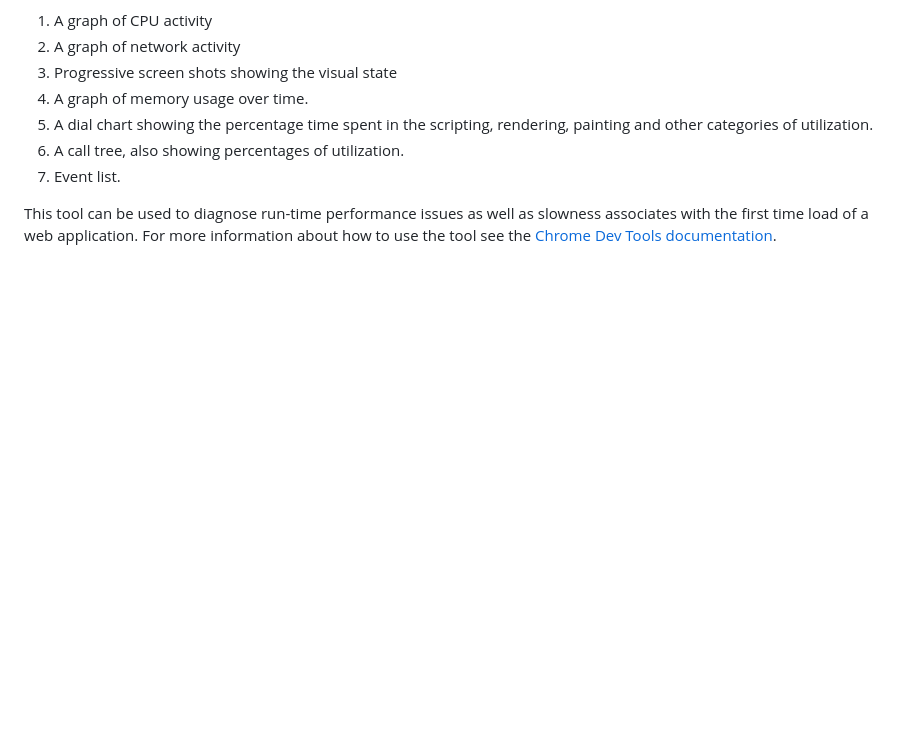
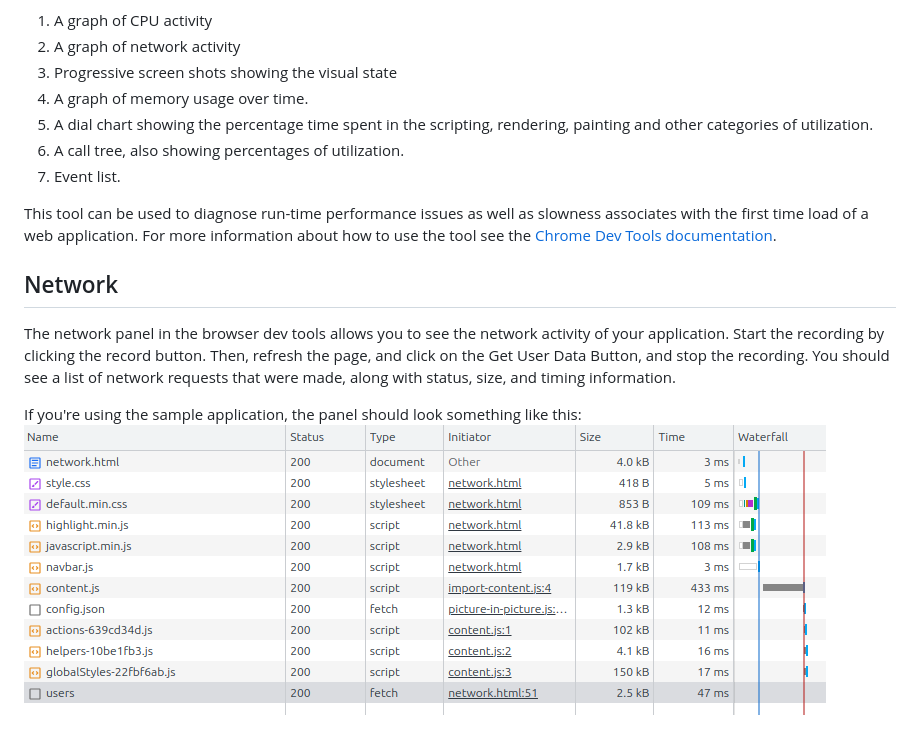
Before and after one commit to mikerapa/Browser-Tools, a Markdown page: ReadMe.md, the part around the change. Drawn GitHub-style; pictures changed too: images/networkPanel.png (added); blank space fills up the shorter version.

Commit message:
Added network section

```diff
--- a/ReadMe.md
+++ b/ReadMe.md
@@ -143,3 +143,13 @@ When the recording has stopped, will see a lot of information has been captured,
 7. Event list.
 
 This tool can be used to diagnose run-time performance issues as well as slowness associates with the first time load of a web application. For more information about how to use the tool see the [Chrome Dev Tools documentation](https://developer.chrome.com/docs/devtools/performance/).
+
+
+## Network
+The network panel in the browser dev tools allows you to see the network activity of your application.
+Start the recording by clicking the record button. Then, refresh the page, and click on the Get User Data
+Button, and stop the recording. You should see a list of network requests that were made, along with status,
+size, and timing information.
+
+If you're using the sample application, the panel should look something like this:
+![network panel](images/networkPanel.png)
```
Also changed, not shown: 2 other files.
